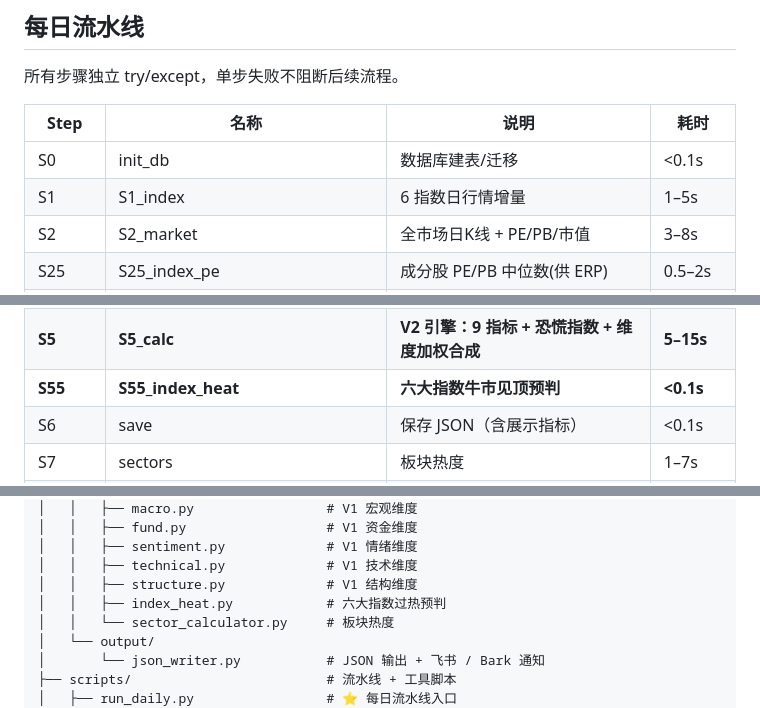
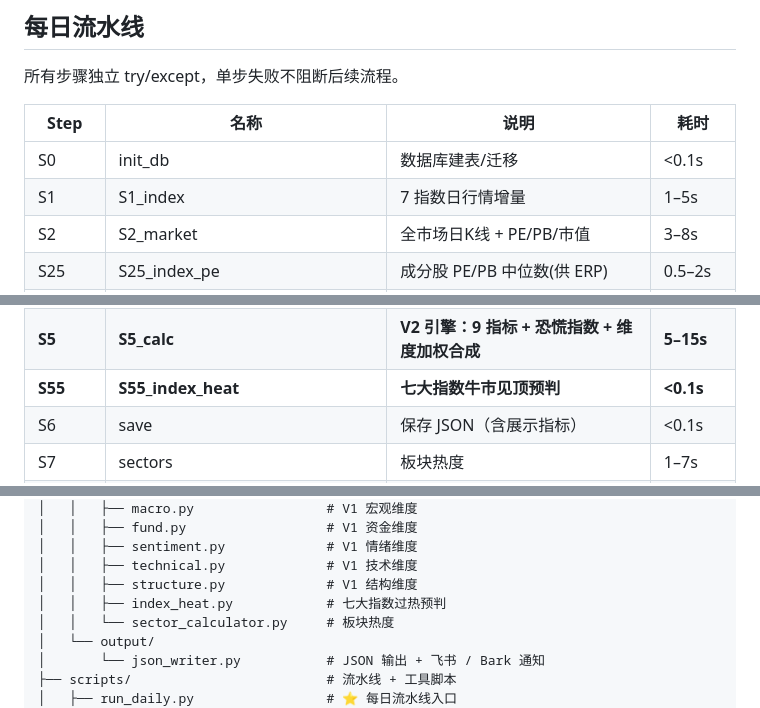
Before and after one commit to hesievan/bull-stock, a Markdown page: README.md, 3 parts joined by grey strips. GitHub-like rendering.

```diff
--- a/README.md
+++ b/README.md
@@ -151,7 +153,7 @@ cd web && python3 -m http.server 8080
 | Step | 名称 | 说明 | 耗时 |
 |------|------|------|------|
 | S0 | init_db | 数据库建表/迁移 | <0.1s |
-| S1 | S1_index | 6 指数日行情增量 | 1–5s |
+| S1 | S1_index | 7 指数日行情增量 | 1–5s |
 | S2 | S2_market | 全市场日K线 + PE/PB/市值 | 3–8s |
 | S25 | S25_index_pe | 成分股 PE/PB 中位数(供 ERP) | 0.5–2s |
 | S26b | S26b_total_mv | 全市场总市值(供巴菲特指标) | 0.5–2s |
@@ -162,7 +164,7 @@ cd web && python3 -m http.server 8080
 | S31 | S31_qvix | CFFEX 股指期权恐慌指数更新（optbbs） | 1–5s |
 | S3 | margin / bond_yield | 融资融券 + 国债收益率（akshare） | 0.1–0.5s |
 | **S5** | **S5_calc** | **V2 引擎：9 指标 + 恐慌指数 + 维度加权合成** | **5–15s** |
-| **S55** | **S55_index_heat** | **六大指数牛市见顶预判** | **<0.1s** |
+| **S55** | **S55_index_heat** | **七大指数牛市见顶预判** | **<0.1s** |
 | S6 | save | 保存 JSON（含展示指标） | <0.1s |
 | S7 | sectors | 板块热度 | 1–7s |
 | S8 | final_save | 最终保存 | <0.1s |
@@ -244,7 +246,7 @@ bull-market-heat-index/
 │   │   ├── sentiment.py             # V1 情绪维度
 │   │   ├── technical.py             # V1 技术维度
 │   │   ├── structure.py             # V1 结构维度
-│   │   ├── index_heat.py            # 六大指数过热预判
+│   │   ├── index_heat.py            # 七大指数过热预判
 │   │   └── sector_calculator.py     # 板块热度
 │   └── output/
 │       └── json_writer.py           # JSON 输出 + 飞书 / Bark 通知
```
Also changed, not shown: other parts of README.md (+7 -5 lines).
